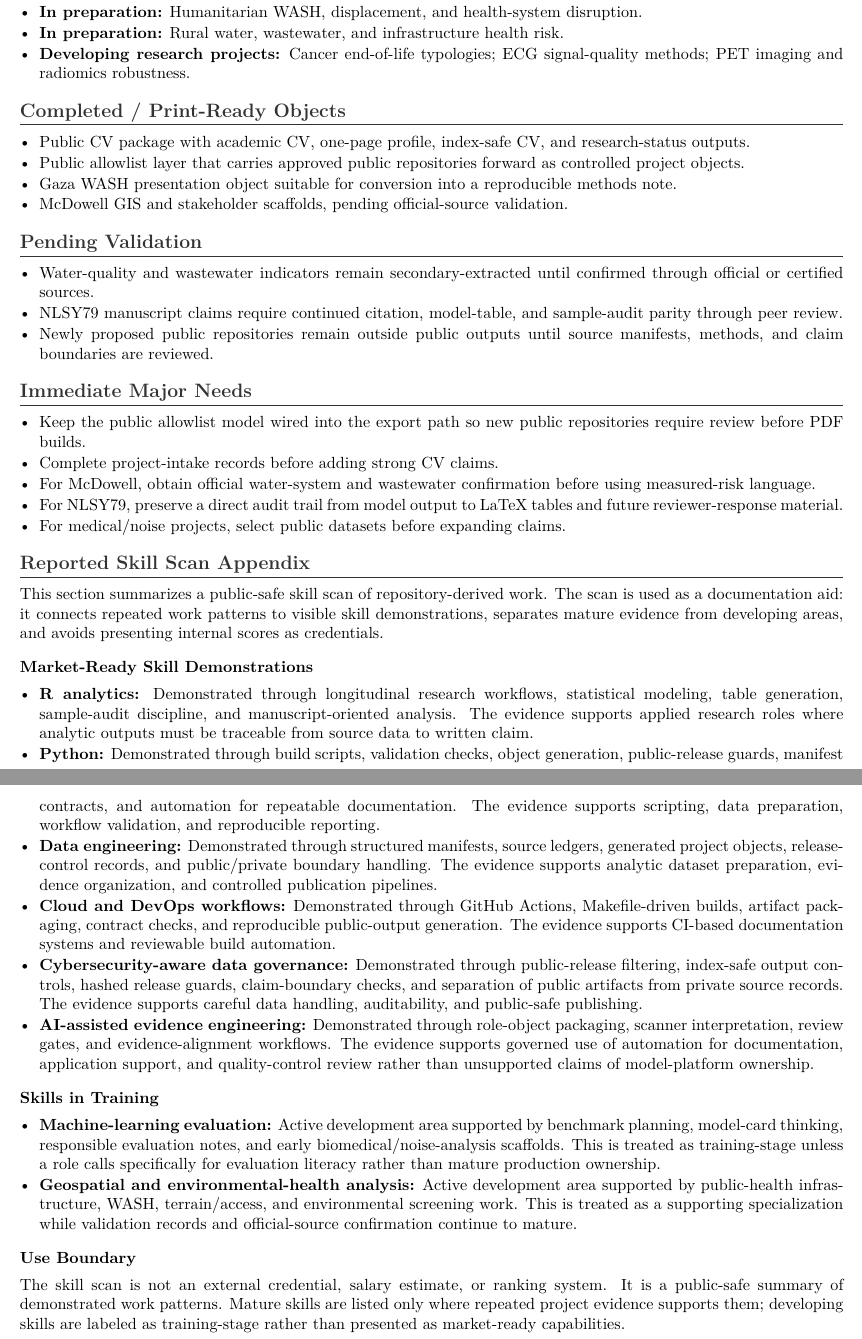
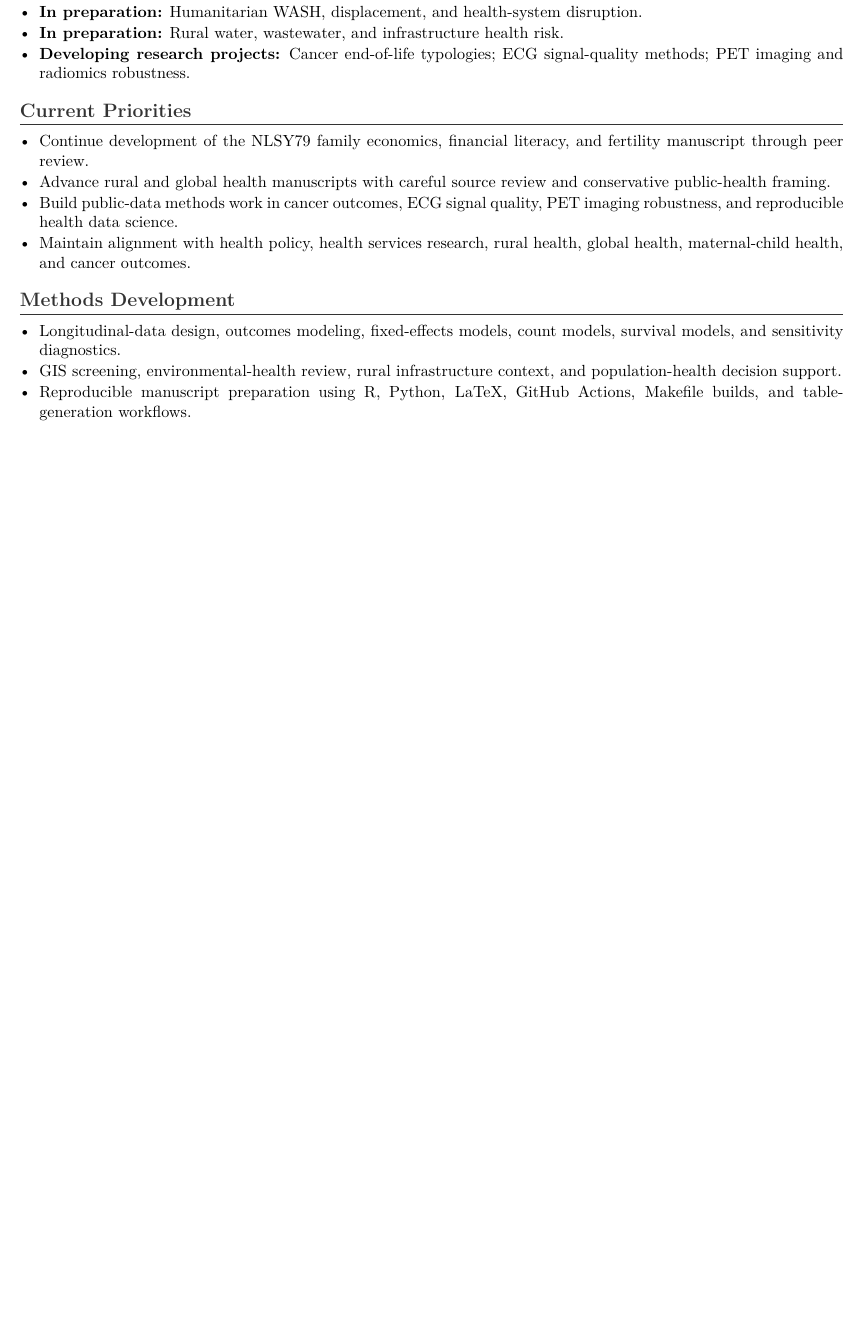
Before and after one commit to pskeffington/CV-Public-Facing, a LaTeX document (research/research_status.tex): two parts of pages 2 and 3 of 3 before the commit and part of page 2 of 2 after it, the two joined at a grey line, cut so that both start at the same text, the shorter picture padded with empty space. Compiled offline with pdfLaTeX.

Commit message:
Clean research status public package source

```diff
--- a/research/research_status.tex
+++ b/research/research_status.tex
@@ -33,30 +33,19 @@
 
 \input{../cv/publication_pipeline_public}
 
-\section*{Completed / Print-Ready Objects}
+\section*{Current Priorities}
 \begin{itemize}
-    \item Public CV package with academic CV, one-page profile, index-safe CV, and research-status outputs.
-    \item Public allowlist layer that carries approved public repositories forward as controlled project objects.
-    \item Gaza WASH presentation object suitable for conversion into a reproducible methods note.
-    \item McDowell GIS and stakeholder scaffolds, pending official-source validation.
+    \item Continue development of the NLSY79 family economics, financial literacy, and fertility manuscript through peer review.
+    \item Advance rural and global health manuscripts with careful source review and conservative public-health framing.
+    \item Build public-data methods work in cancer outcomes, ECG signal quality, PET imaging robustness, and reproducible health data science.
+    \item Maintain alignment with health policy, health services research, rural health, global health, maternal-child health, and cancer outcomes.
 \end{itemize}
 
-\section*{Pending Validation}
+\section*{Methods Development}
 \begin{itemize}
-    \item Water-quality and wastewater indicators remain secondary-extracted until confirmed through official or certified sources.
-    \item NLSY79 manuscript claims require continued citation, model-table, and sample-audit parity through peer review.
-    \item Newly proposed public repositories remain outside public outputs until source manifests, methods, and claim boundaries are reviewed.
+    \item Longitudinal-data design, outcomes modeling, fixed-effects models, count models, survival models, and sensitivity diagnostics.
+    \item GIS screening, environmental-health review, rural infrastructure context, and population-health decision support.
+    \item Reproducible manuscript preparation using R, Python, LaTeX, GitHub Actions, Makefile builds, and table-generation workflows.
 \end{itemize}
 
-\section*{Immediate Major Needs}
-\begin{itemize}
-    \item Keep the public allowlist model wired into the export path so new public repositories require review before PDF builds.
-    \item Complete project-intake records before adding strong CV claims.
-    \item For McDowell, obtain official water-system and wastewater confirmation before using measured-risk language.
-    \item For NLSY79, preserve a direct audit trail from model output to LaTeX tables and future reviewer-response material.
-    \item For medical/noise projects, select public datasets before expanding claims.
-\end{itemize}
-
-\input{../cv/skill_scan_report_public}
-
 \end{document}
```
Also changed, not shown: research/research_status.tex (6 more changed lines).
